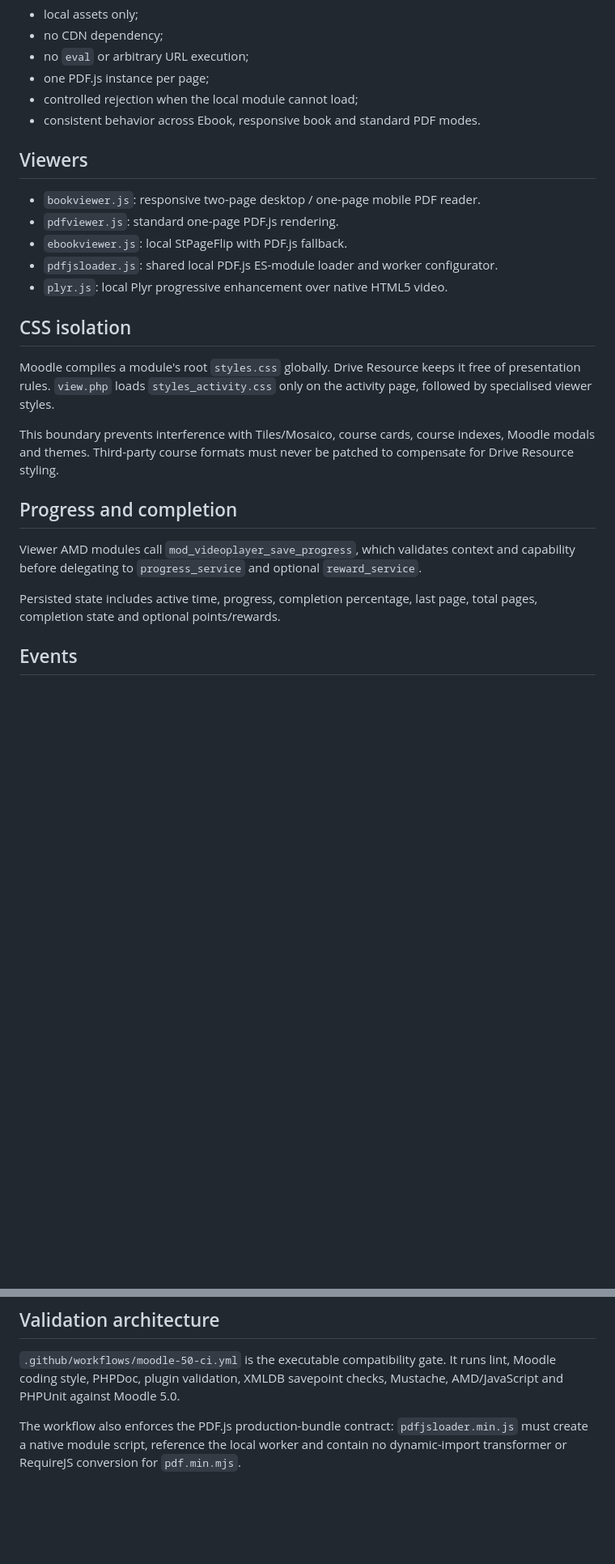
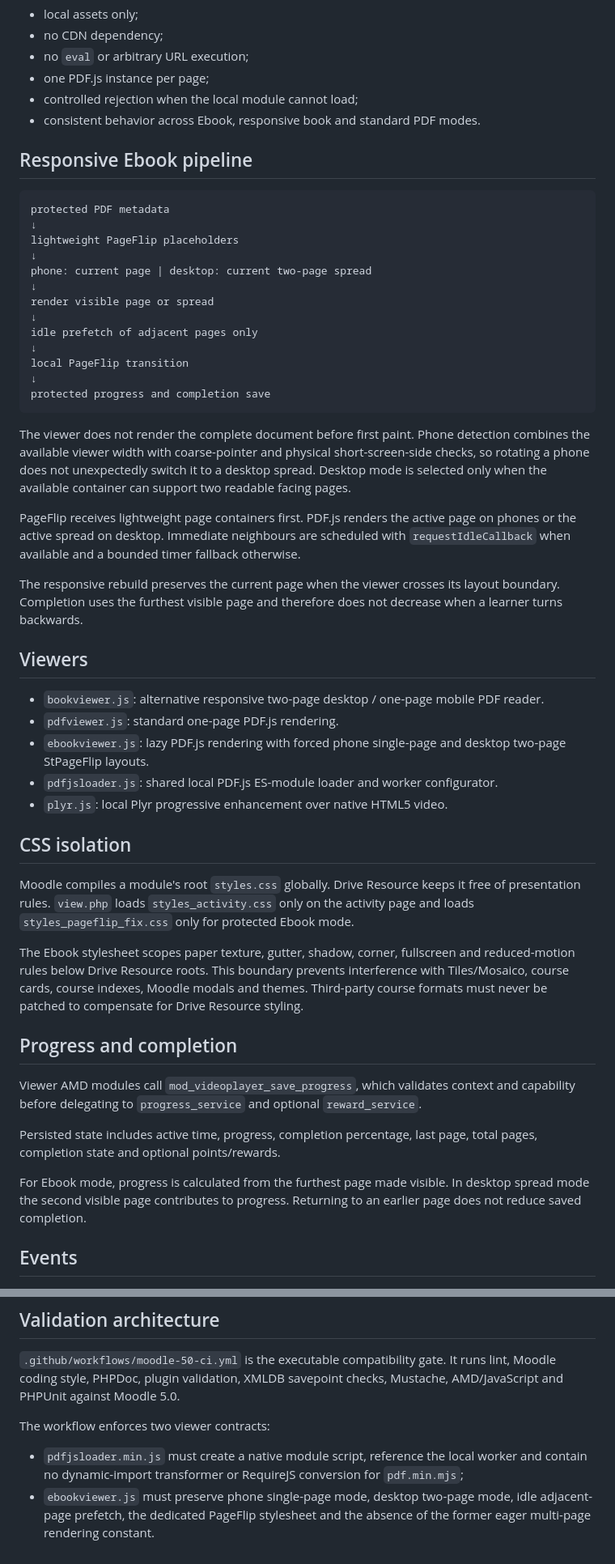
Before and after one commit to JoseMorenoSalgado/moodle-mod_videoplayer, a Markdown page: docs/architecture.md, 2 parts joined by grey strips. Shown at 81% size. Rendered like a GitHub page; blank space fills up the shorter version.

Commit message:
docs(architecture): define responsive ebook pipeline

````diff
--- a/docs/architecture.md
+++ b/docs/architecture.md
@@ -114,25 +114,51 @@ This design preserves:
 - controlled rejection when the local module cannot load;
 - consistent behavior across Ebook, responsive book and standard PDF modes.
 
+## Responsive Ebook pipeline
+
+```text
+protected PDF metadata
+↓
+lightweight PageFlip placeholders
+↓
+phone: current page | desktop: current two-page spread
+↓
+render visible page or spread
+↓
+idle prefetch of adjacent pages only
+↓
+local PageFlip transition
+↓
+protected progress and completion save
+```
+
+The viewer does not render the complete document before first paint. Phone detection combines the available viewer width with coarse-pointer and physical short-screen-side checks, so rotating a phone does not unexpectedly switch it to a desktop spread. Desktop mode is selected only when the available container can support two readable facing pages.
+
+PageFlip receives lightweight page containers first. PDF.js renders the active page on phones or the active spread on desktop. Immediate neighbours are scheduled with `requestIdleCallback` when available and a bounded timer fallback otherwise.
+
+The responsive rebuild preserves the current page when the viewer crosses its layout boundary. Completion uses the furthest visible page and therefore does not decrease when a learner turns backwards.
+
 ## Viewers
 
-- `bookviewer.js`: responsive two-page desktop / one-page mobile PDF reader.
+- `bookviewer.js`: alternative responsive two-page desktop / one-page mobile PDF reader.
 - `pdfviewer.js`: standard one-page PDF.js rendering.
-- `ebookviewer.js`: local StPageFlip with PDF.js fallback.
+- `ebookviewer.js`: lazy PDF.js rendering with forced phone single-page and desktop two-page StPageFlip layouts.
 - `pdfjsloader.js`: shared local PDF.js ES-module loader and worker configurator.
 - `plyr.js`: local Plyr progressive enhancement over native HTML5 video.
 
 ## CSS isolation
 
-Moodle compiles a module's root `styles.css` globally. Drive Resource keeps it free of presentation rules. `view.php` loads `styles_activity.css` only on the activity page, followed by specialised viewer styles.
+Moodle compiles a module's root `styles.css` globally. Drive Resource keeps it free of presentation rules. `view.php` loads `styles_activity.css` only on the activity page and loads `styles_pageflip_fix.css` only for protected Ebook mode.
 
-This boundary prevents interference with Tiles/Mosaico, course cards, course indexes, Moodle modals and themes. Third-party course formats must never be patched to compensate for Drive Resource styling.
+The Ebook stylesheet scopes paper texture, gutter, shadow, corner, fullscreen and reduced-motion rules below Drive Resource roots. This boundary prevents interference with Tiles/Mosaico, course cards, course indexes, Moodle modals and themes. Third-party course formats must never be patched to compensate for Drive Resource styling.
 
 ## Progress and completion
 
 Viewer AMD modules call `mod_videoplayer_save_progress`, which validates context and capability before delegating to `progress_service` and optional `reward_service`.
 
 Persisted state includes active time, progress, completion percentage, last page, total pages, completion state and optional points/rewards.
+
+For Ebook mode, progress is calculated from the furthest page made visible. In desktop spread mode the second visible page contributes to progress. Returning to an earlier page does not reduce saved completion.
 
 ## Events
 
@@ -149,4 +175,7 @@ Backup/Restore includes activity configuration, Moodle-local PDF files and optio
 
 `.github/workflows/moodle-50-ci.yml` is the executable compatibility gate. It runs lint, Moodle coding style, PHPDoc, plugin validation, XMLDB savepoint checks, Mustache, AMD/JavaScript and PHPUnit against Moodle 5.0.
 
-The workflow also enforces the PDF.js production-bundle contract: `pdfjsloader.min.js` must create a native module script, reference the local worker and contain no dynamic-import transformer or RequireJS conversion for `pdf.min.mjs`.
+The workflow enforces two viewer contracts:
+
+- `pdfjsloader.min.js` must create a native module script, reference the local worker and contain no dynamic-import transformer or RequireJS conversion for `pdf.min.mjs`;
+- `ebookviewer.js` must preserve phone single-page mode, desktop two-page mode, idle adjacent-page prefetch, the dedicated PageFlip stylesheet and the absence of the former eager multi-page rendering constant.
````
